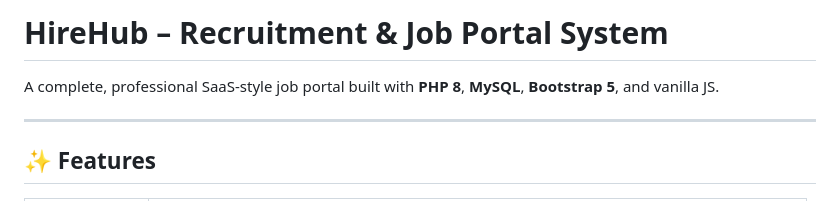
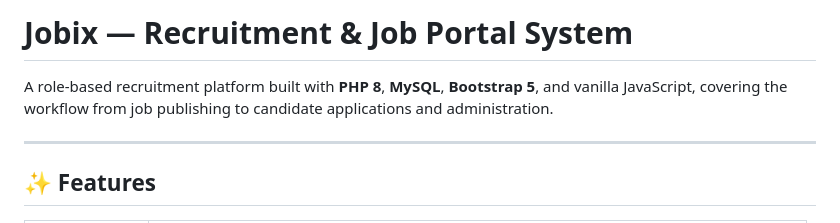
Before and after one commit to byteforge-affan/Jobix, a Markdown page: README.md, the part around the change. Drawn GitHub-style.

Commit message:
Align Jobix README project identity

```diff
--- a/README.md
+++ b/README.md
@@ -1,6 +1,6 @@
-# HireHub – Recruitment & Job Portal System
+# Jobix — Recruitment & Job Portal System
 
-A complete, professional SaaS-style job portal built with **PHP 8**, **MySQL**, **Bootstrap 5**, and vanilla JS.
+A role-based recruitment platform built with **PHP 8**, **MySQL**, **Bootstrap 5**, and vanilla JavaScript, covering the workflow from job publishing to candidate applications and administration.
 
 ---
 
```
